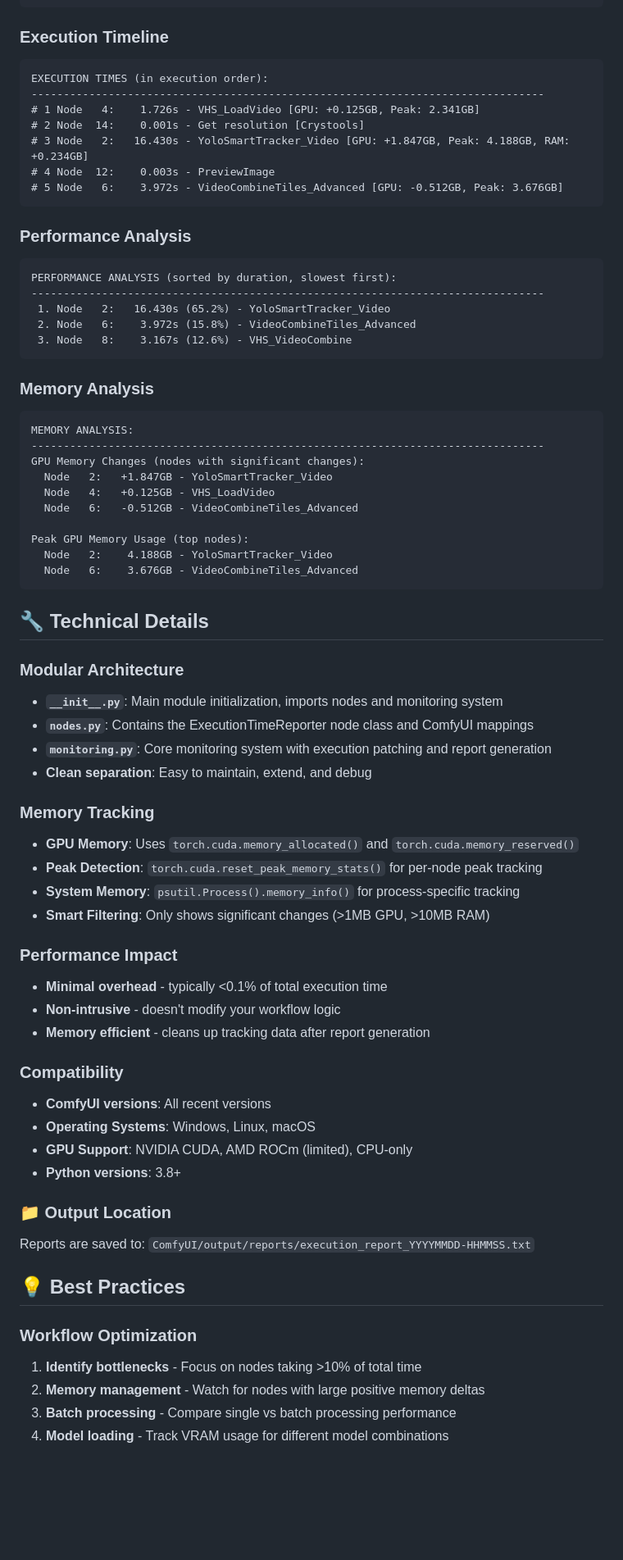
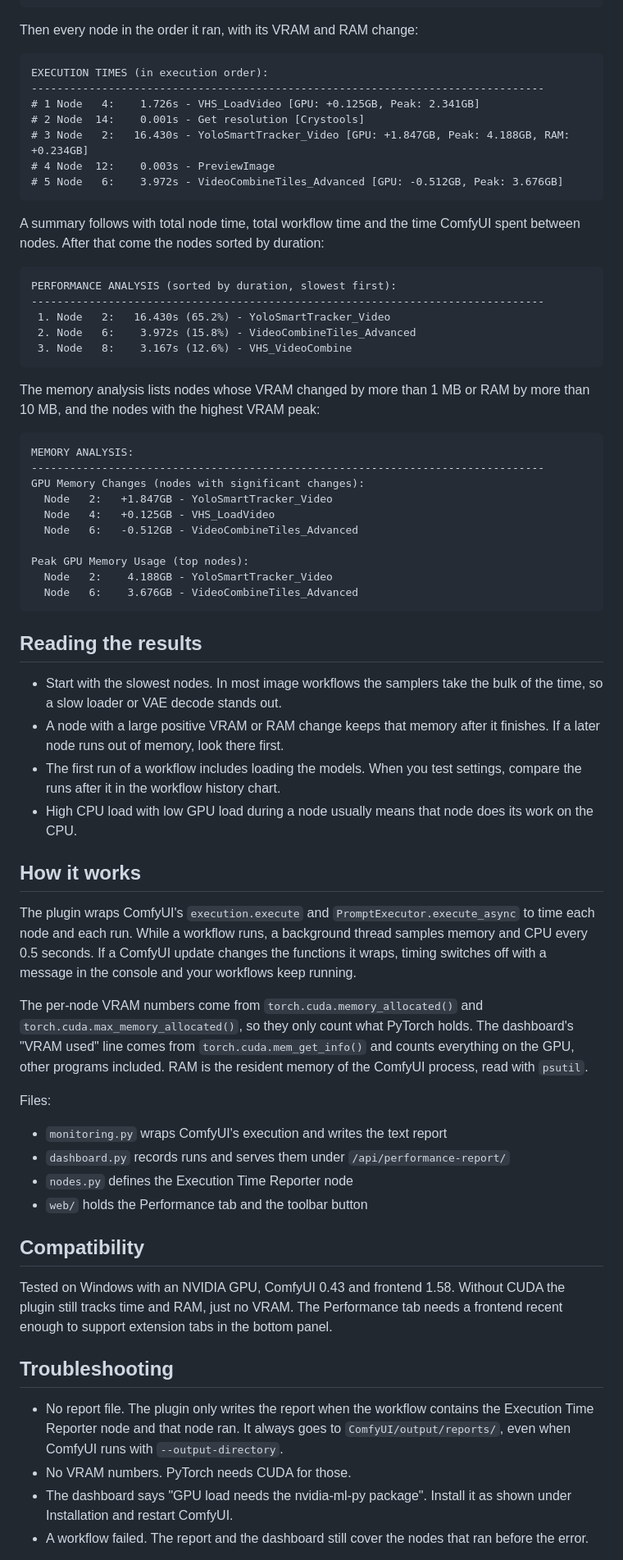
Before and after one commit to njlent/ComfyUI_performance-report, a Markdown page: README.md, the part around one of its changes. Shown at 82% size. Drawn GitHub-style; blank space fills up the shorter version.

````diff
--- a/README.md
+++ b/README.md
@@ -82,7 +54,7 @@ GPU Devices: 1
     Current Usage: 2.34 GB allocated, 2.50 GB reserved
 ```
 
-### Execution Timeline
+Then every node in the order it ran, with its VRAM and RAM change:
 ```
 EXECUTION TIMES (in execution order):
 --------------------------------------------------------------------------------
@@ -93,7 +65,7 @@ EXECUTION TIMES (in execution order):
 # 5 Node   6:    3.972s - VideoCombineTiles_Advanced [GPU: -0.512GB, Peak: 3.676GB]
 ```
 
-### Performance Analysis
+A summary follows with total node time, total workflow time and the time ComfyUI spent between nodes. After that come the nodes sorted by duration:
 ```
 PERFORMANCE ANALYSIS (sorted by duration, slowest first):
 --------------------------------------------------------------------------------
@@ -102,7 +74,7 @@ PERFORMANCE ANALYSIS (sorted by duration, slowest first):
  3. Node   8:    3.167s (12.6%) - VHS_VideoCombine
 ```
 
-### Memory Analysis
+The memory analysis lists nodes whose VRAM changed by more than 1 MB or RAM by more than 10 MB, and the nodes with the highest VRAM peak:
 ```
 MEMORY ANALYSIS:
 --------------------------------------------------------------------------------
@@ -116,41 +88,33 @@ Peak GPU Memory Usage (top nodes):
   Node   6:    3.676GB - VideoCombineTiles_Advanced
 ```
 
-## 🔧 Technical Details
+## Reading the results
 
-### Modular Architecture
-- **`__init__.py`**: Main module initialization, imports nodes and monitoring system
-- **`nodes.py`**: Contains the ExecutionTimeReporter node class and ComfyUI mappings
-- **`monitoring.py`**: Core monitoring system with execution patching and report generation
-- **Clean separation**: Easy to maintain, extend, and debug
+- Start with the slowest nodes. In most image workflows the samplers take the bulk of the time, so a slow loader or VAE decode stands out.
+- A node with a large positive VRAM or RAM change keeps that memory after it finishes. If a later node runs out of memory, look there first.
+- The first run of a workflow includes loading the models. When you test settings, compare the runs after it in the workflow history chart.
+- High CPU load with low GPU load during a node usually means that node does its work on the CPU.
 
-### Memory Tracking
-- **GPU Memory**: Uses `torch.cuda.memory_allocated()` and `torch.cuda.memory_reserved()`
-- **Peak Detection**: `torch.cuda.reset_peak_memory_stats()` for per-node peak tracking
-- **System Memory**: `psutil.Process().memory_info()` for process-specific tracking
-- **Smart Filtering**: Only shows significant changes (>1MB GPU, >10MB RAM)
+## How it works
 
-### Performance Impact
-- **Minimal overhead** - typically <0.1% of total execution time
-- **Non-intrusive** - doesn't modify your workflow logic
-- **Memory efficient** - cleans up tracking data after report generation
+The plugin wraps ComfyUI's `execution.execute` and `PromptExecutor.execute_async` to time each node and each run. While a workflow runs, a background thread samples memory and CPU every 0.5 seconds. If a ComfyUI update changes the functions it wraps, timing switches off with a message in the console and your workflows keep running.
 
-### Compatibility
-- **ComfyUI versions**: All recent versions
-- **Operating Systems**: Windows, Linux, macOS
-- **GPU Support**: NVIDIA CUDA, AMD ROCm (limited), CPU-only
-- **Python versions**: 3.8+
+The per-node VRAM numbers come from `torch.cuda.memory_allocated()` and `torch.cuda.max_memory_allocated()`, so they only count what PyTorch holds. The dashboard's "VRAM used" line comes from `torch.cuda.mem_get_info()` and counts everything on the GPU, other programs included. RAM is the resident memory of the ComfyUI process, read with `psutil`.
 
+Files:
+- `monitoring.py` wraps ComfyUI's execution and writes the text report
+- `dashboard.py` records runs and serves them under `/api/performance-report/`
+- `nodes.py` defines the Execution Time Reporter node
+- `web/` holds the Performance tab and the toolbar button
 
-### 📁 Output Location
+## Compatibility
 
-Reports are saved to: `ComfyUI/output/reports/execution_report_YYYYMMDD-HHMMSS.txt`
+Tested on Windows with an NVIDIA GPU, ComfyUI 0.43 and frontend 1.58. Without CUDA the plugin still tracks time and RAM, just no VRAM. The Performance tab needs a frontend recent enough to support extension tabs in the bottom panel.
 
-## 💡 Best Practices
+## Troubleshooting
 
-### Workflow Optimization
-1. **Identify bottlenecks** - Focus on nodes taking >10% of total time
-2. **Memory management** - Watch for nodes with large positive memory deltas
-3. **Batch processing** - Compare single vs batch processing performance
-4. **Model loading** - Track VRAM usage for different model combinations
+- No report file. The plugin only writes the report when the workflow contains the Execution Time Reporter node and that node ran. It always goes to `ComfyUI/output/reports/`, even when ComfyUI runs with `--output-directory`.
+- No VRAM numbers. PyTorch needs CUDA for those.
+- The dashboard says "GPU load needs the nvidia-ml-py package". Install it as shown under Installation and restart ComfyUI.
+- A workflow failed. The report and the dashboard still cover the nodes that ran before the error.
 
````
Also changed, not shown: other parts of README.md (+22 -95 lines), docs/dashboard.jpg (added), 6 other files.
